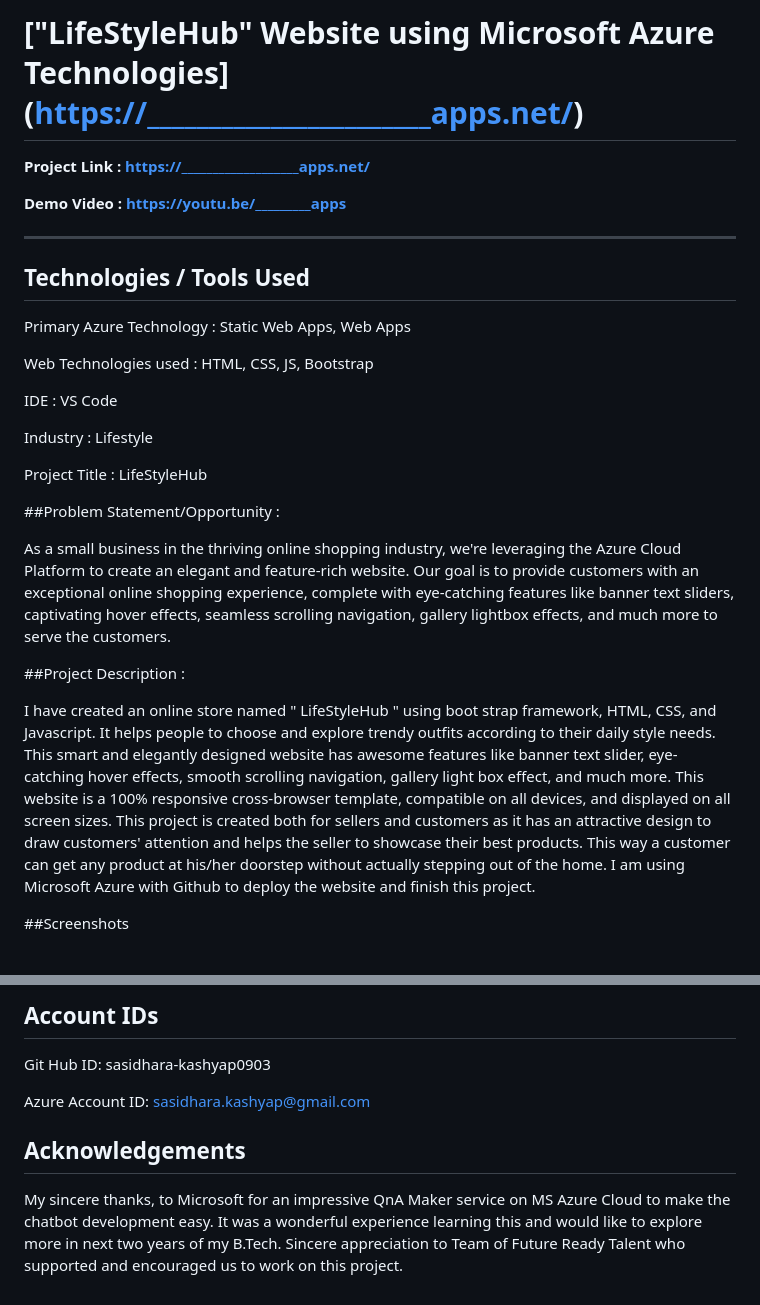
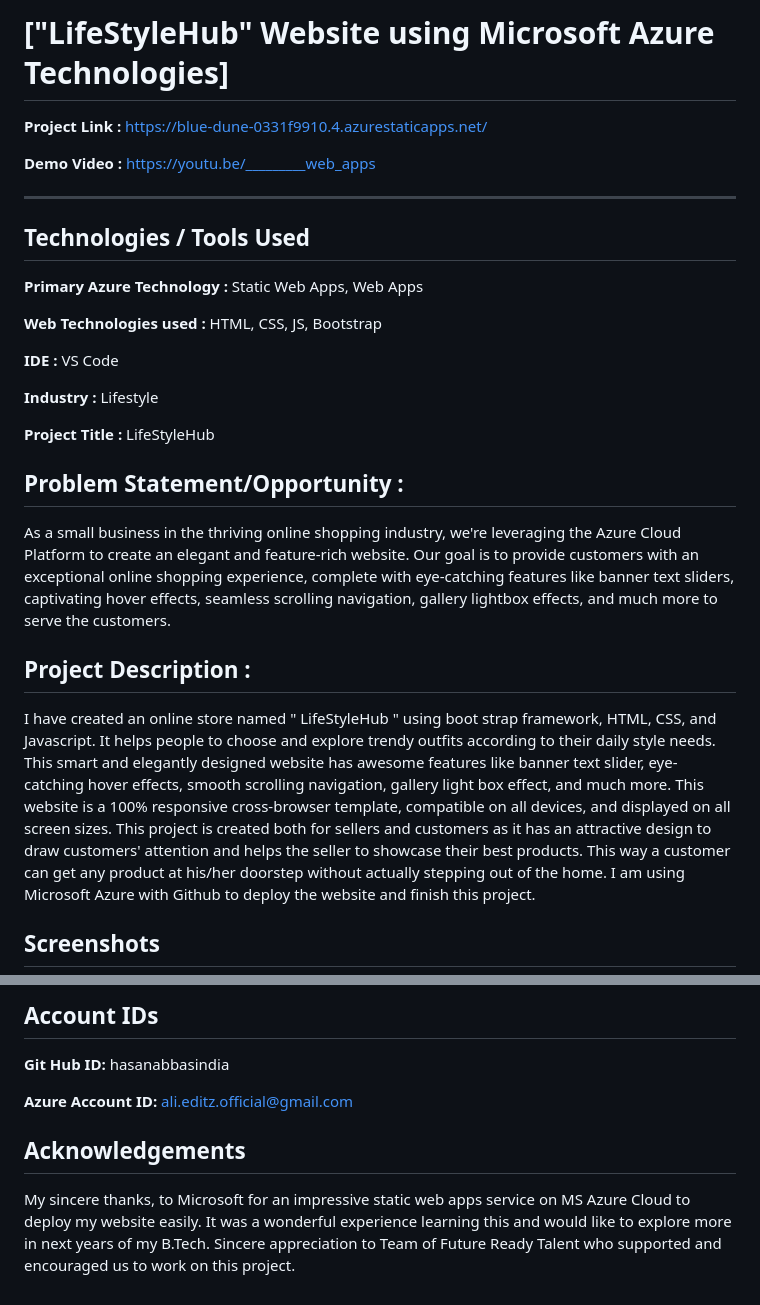
Before and after one commit to hasanabbasindia/Microsoft-Future-Ready-Talent-Internship-Project-LifeStyleHub, a Markdown page: README.md, 2 parts joined by grey strips. Drawn GitHub-style.

```diff
--- a/README.md
+++ b/README.md
@@ -1,31 +1,31 @@
-# **["LifeStyleHub" Website using Microsoft Azure Technologies]** (https://_______________________apps.net/)
+# **["LifeStyleHub" Website using Microsoft Azure Technologies]**
 
-**Project Link : https://___________________apps.net/**
+**Project Link :** https://blue-dune-0331f9910.4.azurestaticapps.net/
 
-**Demo Video : https://youtu.be/_________apps**
+**Demo Video :** https://youtu.be/_________web_apps
 
 _______________________________________________________________________________________________________________________________________________________________________
 ## Technologies / Tools Used
 
-Primary Azure Technology : Static Web Apps, Web Apps
+**Primary Azure Technology :** Static Web Apps, Web Apps
 
-Web Technologies used : HTML, CSS, JS, Bootstrap
+**Web Technologies used :** HTML, CSS, JS, Bootstrap
 
-IDE : VS Code
+**IDE :** VS Code
 
-Industry : Lifestyle
+**Industry :** Lifestyle
 
-Project Title : LifeStyleHub
+**Project Title :** LifeStyleHub
 
-##Problem Statement/Opportunity :
+## **Problem Statement/Opportunity :**
 
 As a small business in the thriving online shopping industry, we're leveraging the Azure Cloud Platform to create an elegant and feature-rich website. Our goal is to provide customers with an exceptional online shopping experience, complete with eye-catching features like banner text sliders, captivating hover effects, seamless scrolling navigation, gallery lightbox effects, and much more to serve the customers.
 
-##Project Description :
+## **Project Description :**
 
 I have created an online store named " LifeStyleHub " using boot strap framework, HTML, CSS, and Javascript. It helps people to choose and explore trendy outfits according to their daily style needs. This smart and elegantly designed website has awesome features like banner text slider, eye-catching hover effects, smooth scrolling navigation, gallery light box effect, and much more. This website is a 100% responsive cross-browser template, compatible on all devices, and displayed on all screen sizes. This project is created both for sellers and customers as it has an attractive design to draw customers' attention and helps the seller to showcase their best products. This way a customer can get any product at his/her doorstep without actually stepping out of the home. I am using Microsoft Azure with Github to deploy the website and finish this project.
 
 
-##Screenshots
+## **Screenshots**
 
 
@@ -38,10 +66,10 @@ I have created an online store named " LifeStyleHub " using boot strap framework
 
 
 
-## Account IDs
-Git Hub ID: sasidhara-kashyap0903
+## **Account IDs**
+**Git Hub ID:** hasanabbasindia
 
-Azure Account ID: sasidhara.kashyap@gmail.com
+**Azure Account ID:** ali.editz.official@gmail.com
 
-## Acknowledgements
-My sincere thanks, to Microsoft for an impressive QnA Maker service on MS Azure Cloud to make the chatbot development easy. It was a wonderful experience learning this and would like to explore more in next two years of my B.Tech. Sincere appreciation to Team of Future Ready Talent who supported and encouraged us to work on this project.
+## **Acknowledgements**
+My sincere thanks, to Microsoft for an impressive static web apps service on MS Azure Cloud to deploy my website easily. It was a wonderful experience learning this and would like to explore more in next years of my B.Tech. Sincere appreciation to Team of Future Ready Talent who supported and encouraged us to work on this project.
```
Also changed, not shown: other parts of README.md (+34 -6 lines).
